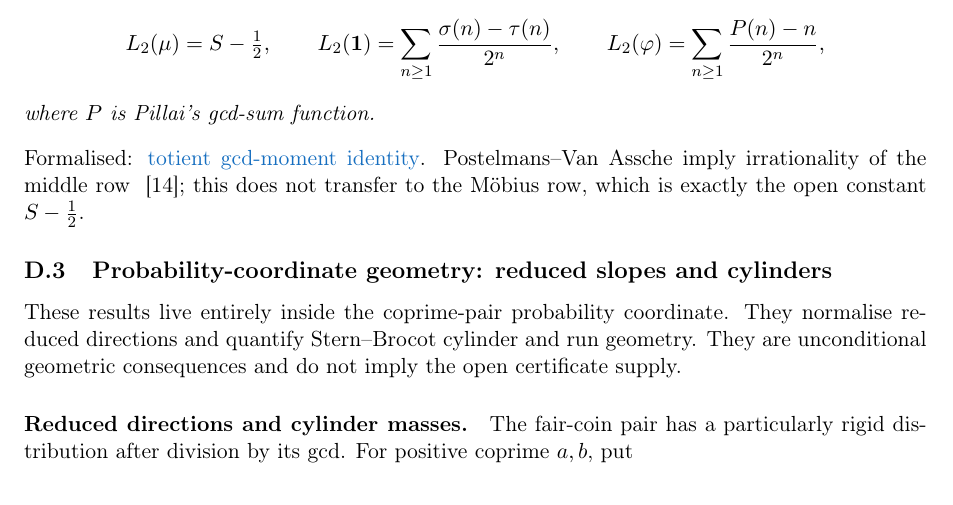
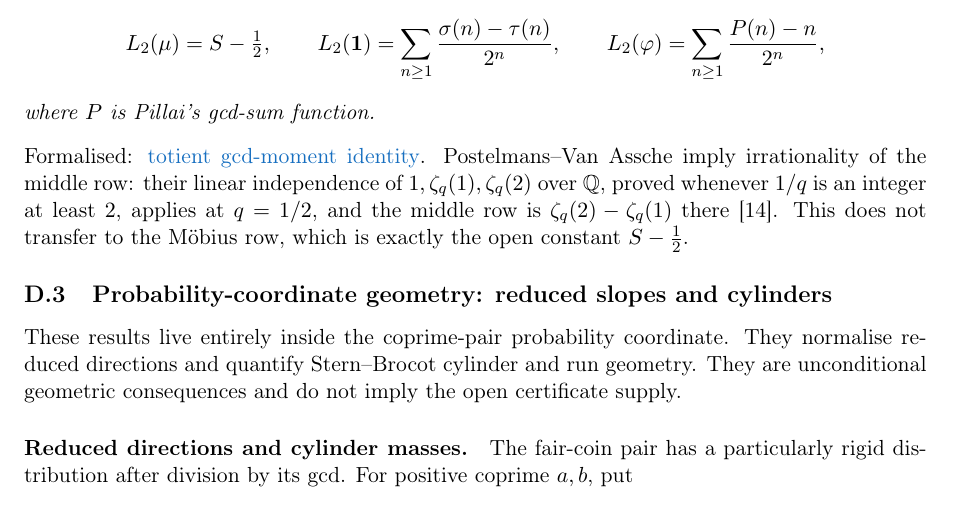
Before and after one commit to wcook04/plectis-lean-erdos249-257, a LaTeX paper (paper/erdos249-257-main-paper.tex): part of page 50 of 53, cut so that both start at the same text. Compiled offline with pdfLaTeX.

Commit message:
State the exact mechanism behind the middle-row citation
Name the Postelmans-Van Assche linear independence of 1, zeta_q(1),
zeta_q(2) at 1/q an integer, verified to cover base two, where the
middle row is their difference.

Co-Authored-By: Claude Fable 5 <noreply@anthropic.com>

```diff
--- a/paper/erdos249-257-main-paper.tex
+++ b/paper/erdos249-257-main-paper.tex
@@ -3203,8 +3203,11 @@ where \(P\) is Pillai's gcd-sum function.
 \end{proposition}
 \noindent Formalised:
 \lword{GcdMomentCalculus.lean}{235}{tsum_totient_div_mersenne_sq_eq_gcd_moment_series}{totient gcd-moment identity}.
-Postelmans--Van Assche imply irrationality of the middle row
-~\cite{postelmansvanassche}; this does not transfer to the M\"obius row, which
+Postelmans--Van Assche imply irrationality of the middle row: their linear
+independence of \(1,\zeta_q(1),\zeta_q(2)\) over \(\Q\), proved whenever
+\(1/q\) is an integer at least \(2\), applies at \(q=1/2\), and the middle
+row is \(\zeta_q(2)-\zeta_q(1)\) there~\cite{postelmansvanassche}.  This
+does not transfer to the M\"obius row, which
 is exactly the open constant \(S-\tfrac12\).
 
 \subsection{Probability-coordinate geometry: reduced slopes and cylinders}
```
Also changed, not shown: erdos249-257-main-paper.pdf.
